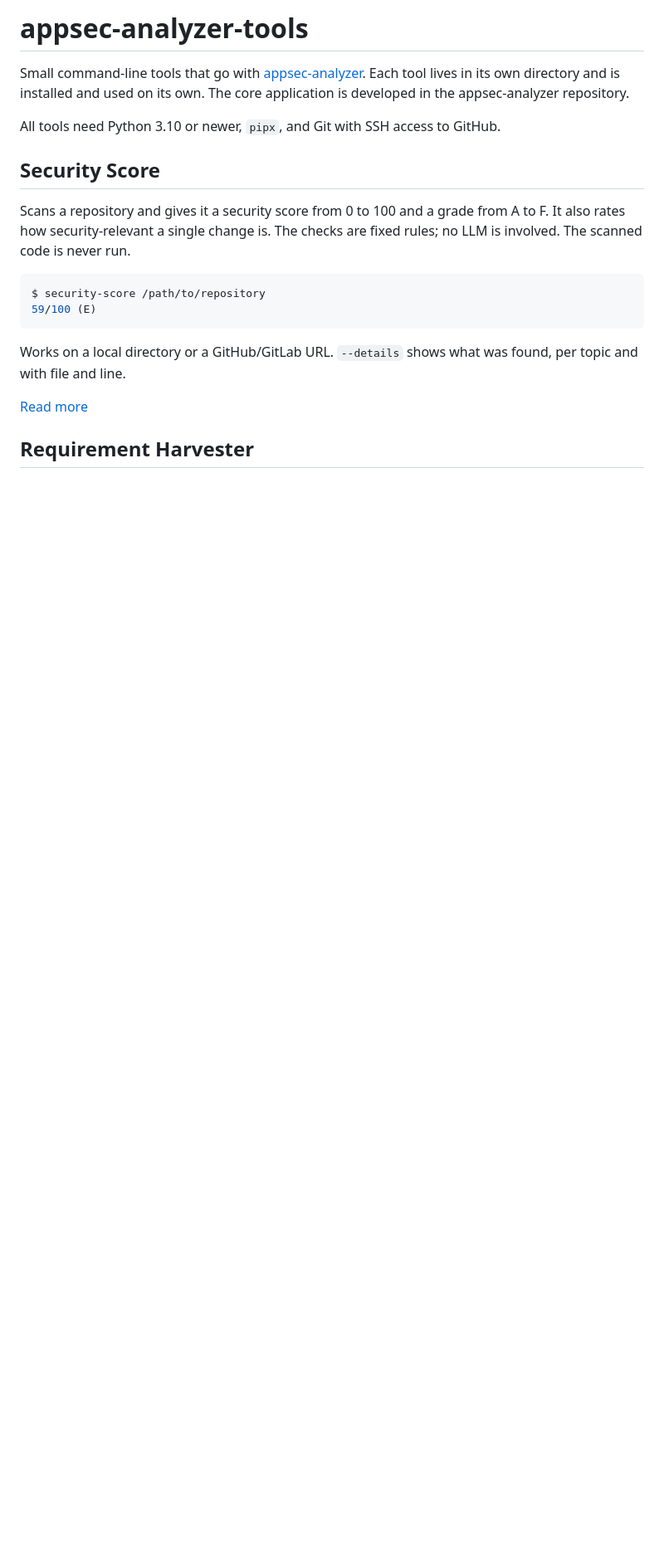
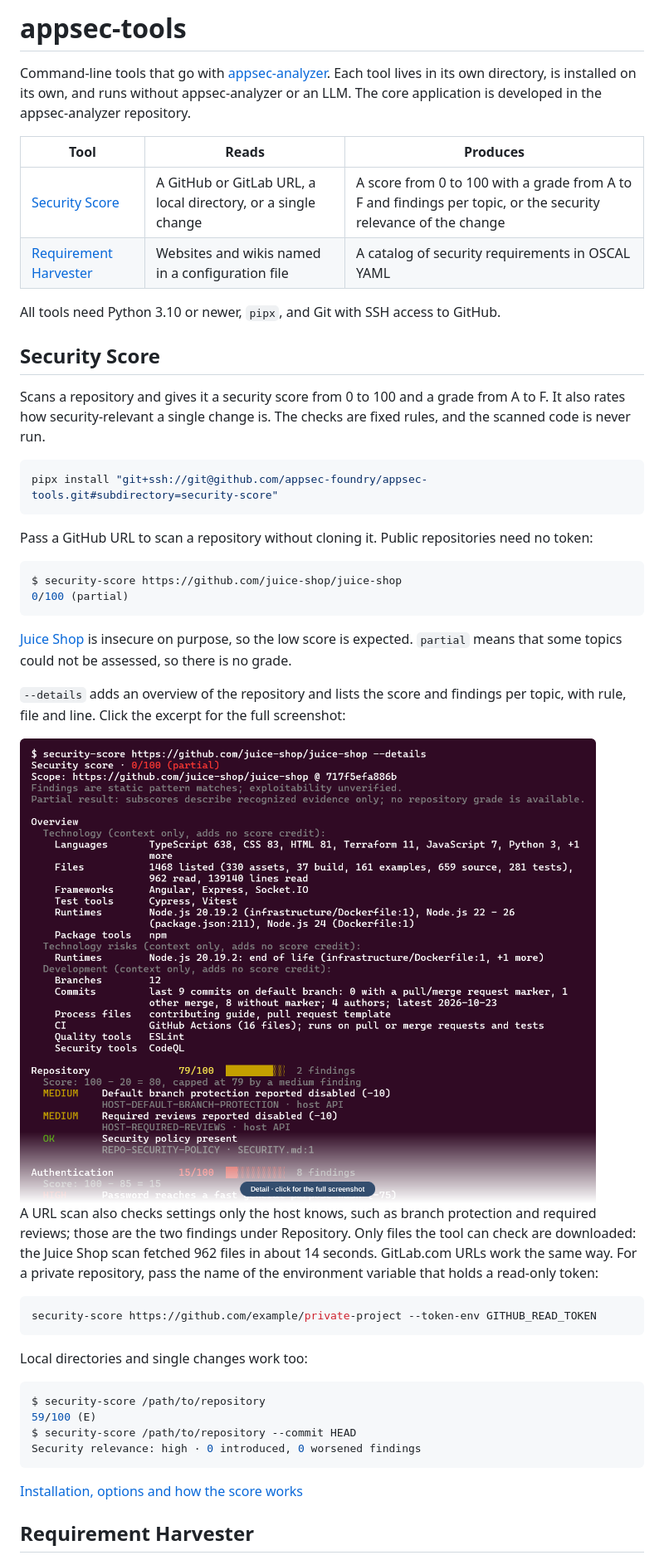
Before and after one commit to appsec-foundry/appsec-tools, a Markdown page: README.md, the part around one of its changes. Shown at 83% size. Rendered like a GitHub page; pictures changed too: security-score/docs/details-juice-shop-crop.png (added); blank space fills up the shorter version.

Commit message:
docs: lead central README with GitHub scan and rename repository
Show a real Juice Shop URL scan and a cropped --details screenshot that links to the full image. Update install and clone commands to appsec-tools. The OSCAL namespace and schema id keep the old name because they are identifiers.

````diff
--- a/README.md
+++ b/README.md
@@ -1,9 +1,15 @@
-# appsec-analyzer-tools
+# appsec-tools
 
-Small command-line tools that go with
+Command-line tools that go with
 [appsec-analyzer](https://github.com/appsec-foundry/appsec-analyzer). Each tool
-lives in its own directory and is installed and used on its own. The core
-application is developed in the appsec-analyzer repository.
+lives in its own directory, is installed on its own, and runs without
+appsec-analyzer or an LLM. The core application is developed in the
+appsec-analyzer repository.
+
+| Tool | Reads | Produces |
+| --- | --- | --- |
+| [Security Score](#security-score) | A GitHub or GitLab URL, a local directory, or a single change | A score from 0 to 100 with a grade from A to F and findings per topic, or the security relevance of the change |
+| [Requirement Harvester](#requirement-harvester) | Websites and wikis named in a configuration file | A catalog of security requirements in OSCAL YAML |
 
 All tools need Python 3.10 or newer, `pipx`, and Git with SSH access to GitHub.
 
@@ -11,17 +17,51 @@ All tools need Python 3.10 or newer, `pipx`, and Git with SSH access to GitHub.
 
 Scans a repository and gives it a security score from 0 to 100 and a grade from
 A to F. It also rates how security-relevant a single change is. The checks are
-fixed rules; no LLM is involved. The scanned code is never run.
+fixed rules, and the scanned code is never run.
+
+```sh
+pipx install "git+ssh://git@github.com/appsec-foundry/appsec-tools.git#subdirectory=security-score"
+```
+
+Pass a GitHub URL to scan a repository without cloning it. Public repositories
+need no token:
+
+```console
+$ security-score https://github.com/juice-shop/juice-shop
+0/100 (partial)
+```
+
+[Juice Shop](https://github.com/juice-shop/juice-shop) is insecure on purpose,
+so the low score is expected. `partial` means that some topics could not be
+assessed, so there is no grade.
+
+`--details` adds an overview of the repository and lists the score and findings
+per topic, with rule, file and line. Click the excerpt for the full screenshot:
+
+<a href="security-score/docs/details-juice-shop.png">
+  <img src="security-score/docs/details-juice-shop-crop.png" alt="Excerpt of security-score --details on Juice Shop: repository overview, then the score and findings for the Repository and Authentication topics">
+</a>
+
+A URL scan also checks settings only the host knows, such as branch protection
+and required reviews; those are the two findings under Repository. Only files
+the tool can check are downloaded: the Juice Shop scan fetched 962 files in about
+14 seconds. GitLab.com URLs work the same way. For a private repository, pass the
+name of the environment variable that holds a read-only token:
+
+```sh
+security-score https://github.com/example/private-project --token-env GITHUB_READ_TOKEN
+```
+
+Local directories and single changes work too:
 
 ```console
 $ security-score /path/to/repository
 59/100 (E)
+$ security-score /path/to/repository --commit HEAD
+Security relevance: high · 0 introduced, 0 worsened findings
 ```
 
-Works on a local directory or a GitHub/GitLab URL. `--details` shows what was
-found, per topic and with file and line.
-
-[Read more](security-score/README.md)
+[Installation, options and how the score works](security-score/README.md)
 
 ## Requirement Harvester
 
````
Also changed, not shown: other parts of README.md (+8 -3 lines), requirement-harvester/README.md (+3 -3 lines), security-score/README.md (+2 -2 lines).
